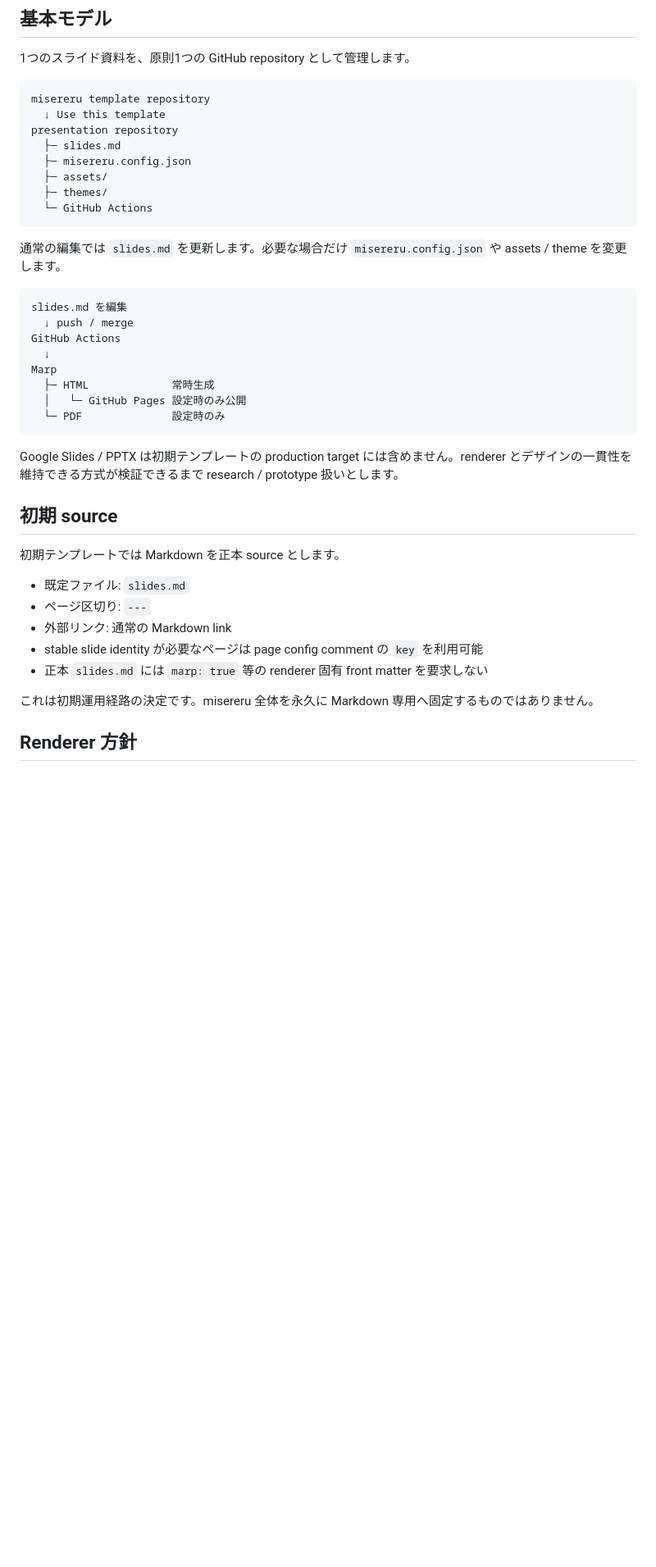
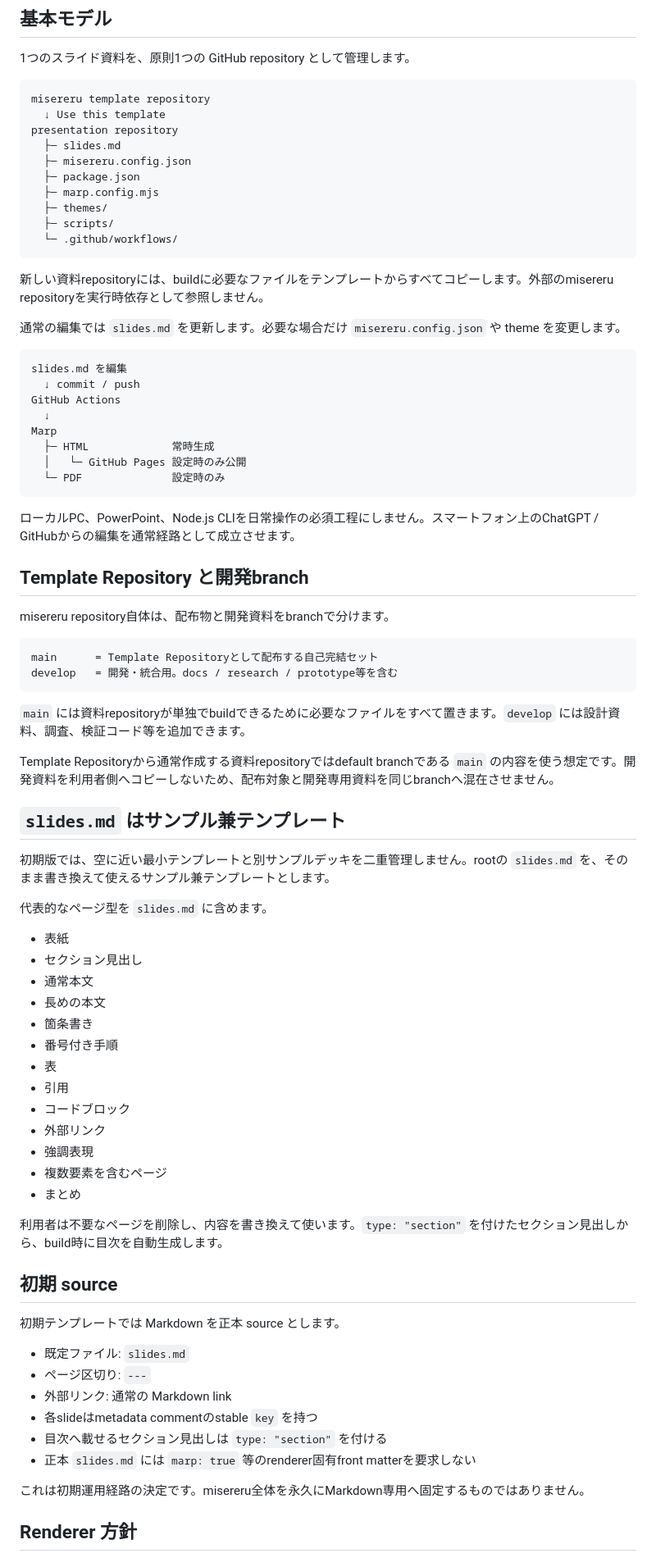
Before and after one commit to myokoym/misereru, a Markdown page: docs/product/operation-model.md, the part around one of its changes. Shown at 82% size. Drawn GitHub-style; blank space fills up the shorter version.

Commit message:
docs: align operation model with self-contained starter template

````diff
--- a/docs/product/operation-model.md
+++ b/docs/product/operation-model.md
@@ -14,16 +14,20 @@ misereru template repository
 presentation repository
   ├─ slides.md
   ├─ misereru.config.json
-  ├─ assets/
+  ├─ package.json
+  ├─ marp.config.mjs
   ├─ themes/
-  └─ GitHub Actions
+  ├─ scripts/
+  └─ .github/workflows/
 ```
 
-通常の編集では `slides.md` を更新します。必要な場合だけ `misereru.config.json` や assets / theme を変更します。
+新しい資料repositoryには、buildに必要なファイルをテンプレートからすべてコピーします。外部のmisereru repositoryを実行時依存として参照しません。
+
+通常の編集では `slides.md` を更新します。必要な場合だけ `misereru.config.json` や theme を変更します。
 
 ```text
 slides.md を編集
-  ↓ push / merge
+  ↓ commit / push
 GitHub Actions
   ↓
 Marp
@@ -32,7 +36,42 @@ Marp
   └─ PDF              設定時のみ
 ```
 
-Google Slides / PPTX は初期テンプレートの production target には含めません。renderer とデザインの一貫性を維持できる方式が検証できるまで research / prototype 扱いとします。
+ローカルPC、PowerPoint、Node.js CLIを日常操作の必須工程にしません。スマートフォン上のChatGPT / GitHubからの編集を通常経路として成立させます。
+
+## Template Repository と開発branch
+
+misereru repository自体は、配布物と開発資料をbranchで分けます。
+
+```text
+main      = Template Repositoryとして配布する自己完結セット
+develop   = 開発・統合用。docs / research / prototype等を含む
+```
+
+`main` には資料repositoryが単独でbuildできるために必要なファイルをすべて置きます。`develop` には設計資料、調査、検証コード等を追加できます。
+
+Template Repositoryから通常作成する資料repositoryではdefault branchである `main` の内容を使う想定です。開発資料を利用者側へコピーしないため、配布対象と開発専用資料を同じbranchへ混在させません。
+
+## `slides.md` はサンプル兼テンプレート
+
+初期版では、空に近い最小テンプレートと別サンプルデッキを二重管理しません。rootの `slides.md` を、そのまま書き換えて使えるサンプル兼テンプレートとします。
+
+代表的なページ型を `slides.md` に含めます。
+
+- 表紙
+- セクション見出し
+- 通常本文
+- 長めの本文
+- 箇条書き
+- 番号付き手順
+- 表
+- 引用
+- コードブロック
+- 外部リンク
+- 強調表現
+- 複数要素を含むページ
+- まとめ
+
+利用者は不要なページを削除し、内容を書き換えて使います。`type: "section"` を付けたセクション見出しから、build時に目次を自動生成します。
 
 ## 初期 source
 
@@ -41,10 +80,11 @@ Google Slides / PPTX は初期テンプレートの production target には含
 - 既定ファイル: `slides.md`
 - ページ区切り: `---`
 - 外部リンク: 通常の Markdown link
-- stable slide identity が必要なページは page config comment の `key` を利用可能
-- 正本 `slides.md` には `marp: true` 等の renderer 固有 front matter を要求しない
+- 各slideはmetadata commentのstable `key` を持つ
+- 目次へ載せるセクション見出しは `type: "section"` を付ける
+- 正本 `slides.md` には `marp: true` 等のrenderer固有front matterを要求しない
 
-これは初期運用経路の決定です。misereru 全体を永久に Markdown 専用へ固定するものではありません。
+これは初期運用経路の決定です。misereru全体を永久にMarkdown専用へ固定するものではありません。
 
 ## Renderer 方針
 
````
Also changed, not shown: other parts of docs/product/operation-model.md (+25 -40 lines).
